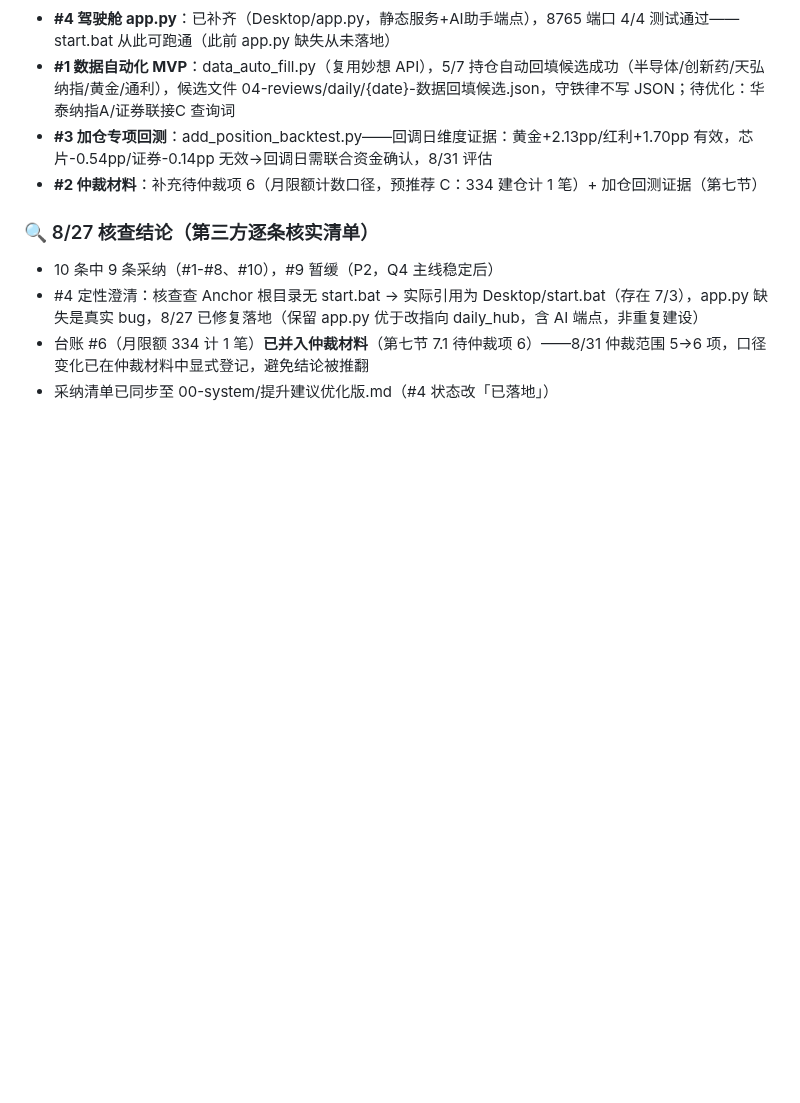
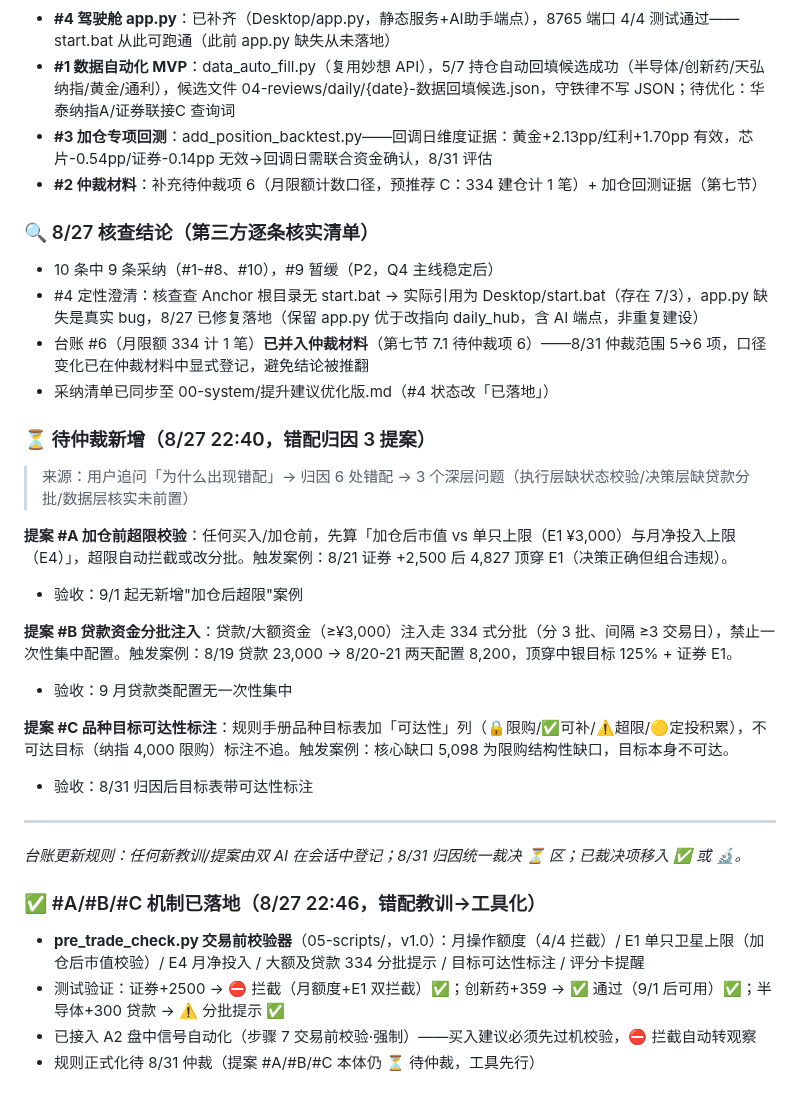
Before and after one commit to killian99cm/anchor-system, a Markdown page: 00-system/改进提案台账.md, the part around the change. Drawn GitHub-style; blank space fills up the shorter version.

Commit message:
wip: 台账本地更新（推送前将移除跟踪）

```diff
--- a/00-system/改进提案台账.md
+++ b/00-system/改进提案台账.md
@@ -78,3 +78,27 @@
 - #4 定性澄清：核查查 Anchor 根目录无 start.bat → 实际引用为 Desktop/start.bat（存在 7/3），app.py 缺失是真实 bug，8/27 已修复落地（保留 app.py 优于改指向 daily_hub，含 AI 端点，非重复建设）
 - 台账 #6（月限额 334 计 1 笔）**已并入仲裁材料**（第七节 7.1 待仲裁项 6）——8/31 仲裁范围 5→6 项，口径变化已在仲裁材料中显式登记，避免结论被推翻
 - 采纳清单已同步至 00-system/提升建议优化版.md（#4 状态改「已落地」）
+
+### ⏳ 待仲裁新增（8/27 22:40，错配归因 3 提案）
+
+> 来源：用户追问「为什么出现错配」→ 归因 6 处错配 → 3 个深层问题（执行层缺状态校验/决策层缺贷款分批/数据层核实未前置）
+
+**提案 #A 加仓前超限校验**：任何买入/加仓前，先算「加仓后市值 vs 单只上限（E1 ¥3,000）与月净投入上限（E4）」，超限自动拦截或改分批。触发案例：8/21 证券 +2,500 后 4,827 顶穿 E1（决策正确但组合违规）。
+- 验收：9/1 起无新增"加仓后超限"案例
+
+**提案 #B 贷款资金分批注入**：贷款/大额资金（≥¥3,000）注入走 334 式分批（分 3 批、间隔 ≥3 交易日），禁止一次性集中配置。触发案例：8/19 贷款 23,000 → 8/20-21 两天配置 8,200，顶穿中银目标 125% + 证券 E1。
+- 验收：9 月贷款类配置无一次性集中
+
+**提案 #C 品种目标可达性标注**：规则手册品种目标表加「可达性」列（🔒限购/✅可补/⚠️超限/🟡定投积累），不可达目标（纳指 4,000 限购）标注不追。触发案例：核心缺口 5,098 为限购结构性缺口，目标本身不可达。
+- 验收：8/31 归因后目标表带可达性标注
+
+---
+
+*台账更新规则：任何新教训/提案由双 AI 在会话中登记；8/31 归因统一裁决 ⏳ 区；已裁决项移入 ✅ 或 🔬。*
+
+### ✅ #A/#B/#C 机制已落地（8/27 22:46，错配教训→工具化）
+
+- **pre_trade_check.py 交易前校验器**（05-scripts/，v1.0）：月操作额度（4/4 拦截）/ E1 单只卫星上限（加仓后市值校验）/ E4 月净投入 / 大额及贷款 334 分批提示 / 目标可达性标注 / 评分卡提醒
+- 测试验证：证券+2500 → ⛔ 拦截（月额度+E1 双拦截）✅；创新药+359 → ✅ 通过（9/1 后可用）✅；半导体+300 贷款 → ⚠️ 分批提示 ✅
+- 已接入 A2 盘中信号自动化（步骤 7 交易前校验·强制）——买入建议必须先过机校验，⛔ 拦截自动转观察
+- 规则正式化待 8/31 仲裁（提案 #A/#B/#C 本体仍 ⏳ 待仲裁，工具先行）
```
